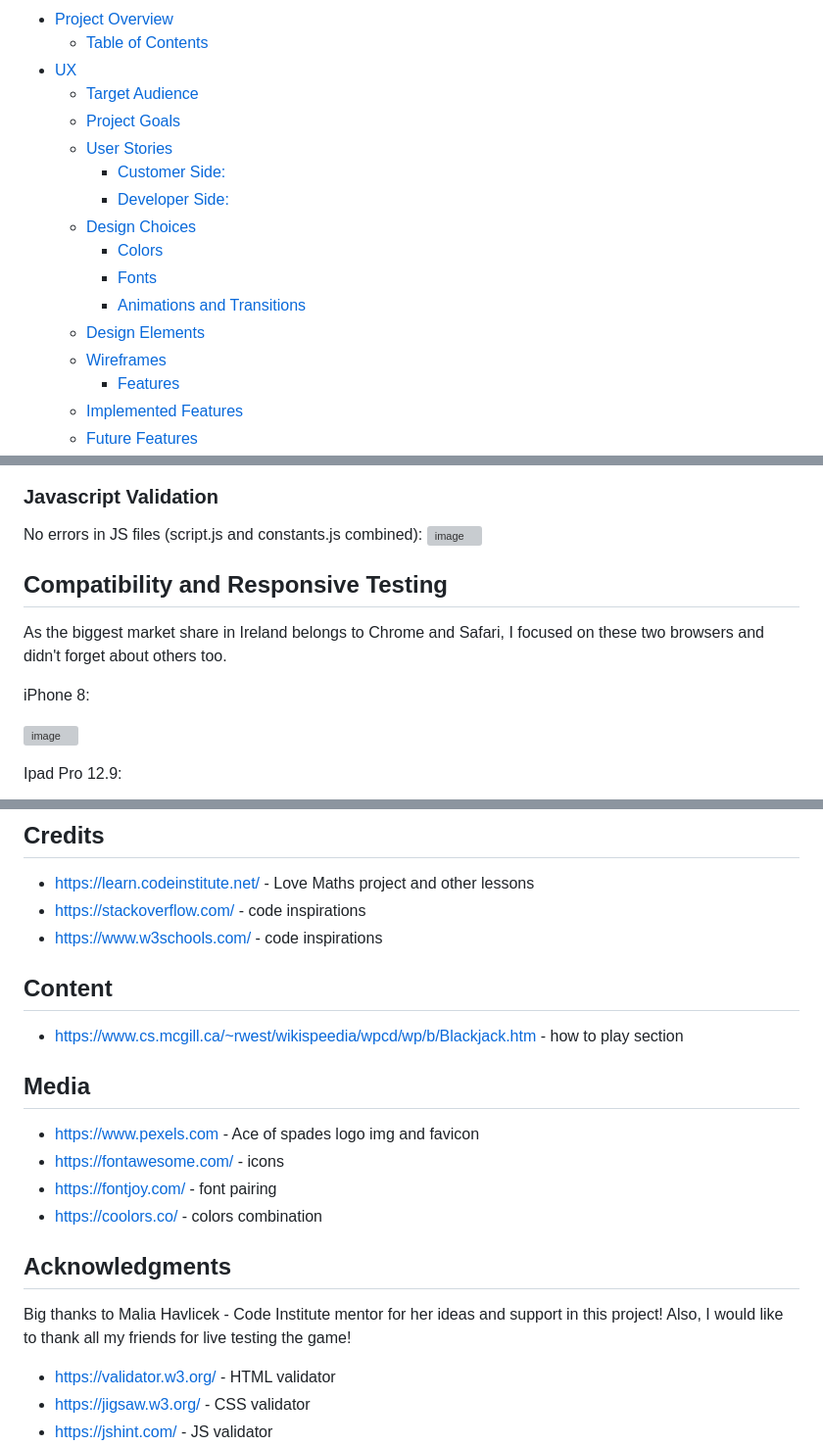
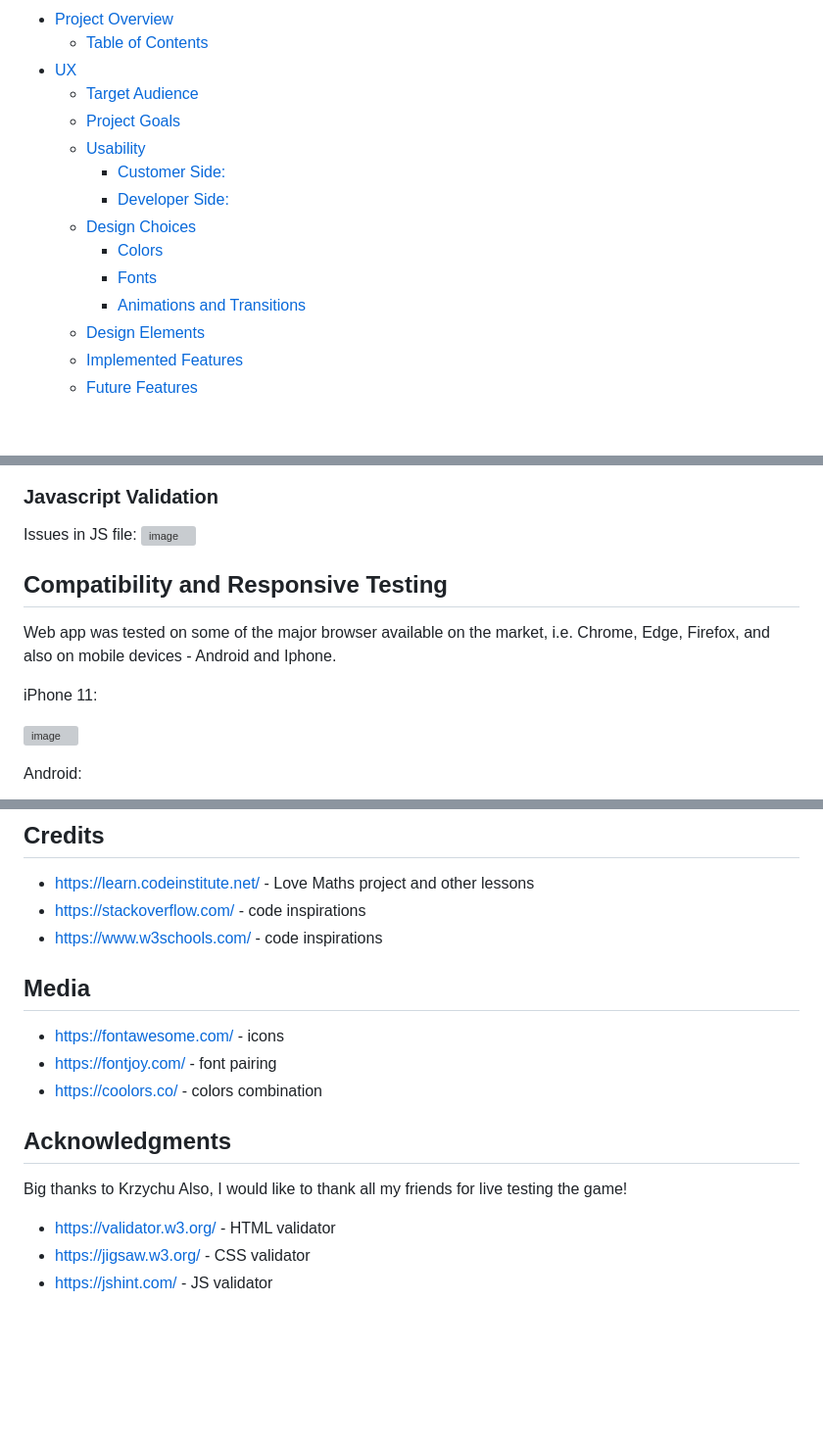
Before and after one commit to AdamFiejtek/animals-quiz, a Markdown page: README.md, 3 parts joined by grey strips. Shown at 98% size. Rendered like a GitHub page; blank space fills up the shorter version; grey boxes are pictures that could not be loaded.

```diff
--- a/README.md
+++ b/README.md
@@ -29,16 +29,14 @@ Play this quiz to learn more about Animal Kingdom and English in a funny and eas
 - [UX](#ux)
   * [Target Audience](#target-audience)
   * [Project Goals](#project-goals)
-  * [User Stories](#user-stories)
-    + [Customer Side:](#Customer-side-)
-    + [Developer Side:](#Developer-side-)
+  * [Usability](#usability)
+    + [Customer Side:](#customer-side)
+    + [Developer Side:](#developer-side)
   * [Design Choices](#design-choices)
     + [Colors](#Colors)
     + [Fonts](#Fonts)
     + [Animations and Transitions](#animations-and-transitions)
   * [Design Elements](#design-elements)
-  * [Wireframes](#wireframes)
-    + [Features](#features)
   * [Implemented Features](#implemented-features)
   * [Future Features](#future-features)
 - [Testing](#testing)
@@ -146,12 +144,12 @@ No errors in the index.html file:
 
 
 ### Javascript Validation
-No errors in JS files (script.js and constants.js combined):
-![image](https://user-images.githubusercontent.com/114284732/206775994-9b1b0249-6386-485f-bb50-06617539817c.png)
+Issues in JS file:
+![image]()
 
 ## Compatibility and Responsive Testing
-As the biggest market share in Ireland belongs to Chrome and Safari, I focused on these two browsers and didn't forget about others too.
+Web app was tested on some of the major browser available on the market, i.e. Chrome, Edge, Firefox, and also on mobile devices - Android and Iphone.
 
 
-iPhone 8:
+iPhone 11:
 
@@ -159,3 +157,3 @@ iPhone 8:
 
-Ipad Pro 12.9:
+Android:
 
@@ -236,18 +234,17 @@ The site was deployed to GitHub pages:
 - https://stackoverflow.com/ - code inspirations
 - https://www.w3schools.com/ - code inspirations
 
-## Content
-- https://www.cs.mcgill.ca/~rwest/wikispeedia/wpcd/wp/b/Blackjack.htm - how to play section
+
 
 ## Media
-- https://www.pexels.com - Ace of spades logo img and favicon
+
 - https://fontawesome.com/ - icons
 - https://fontjoy.com/ - font pairing
 - https://coolors.co/ - colors combination
 
 ## Acknowledgments
 
-Big thanks to Malia Havlicek - Code Institute mentor for her ideas and support in this project!
+Big thanks to Krzychu
 Also, I would like to thank all my friends for live testing the game!
 
 
```
Also changed, not shown: other parts of README.md (+31 -31 lines).
